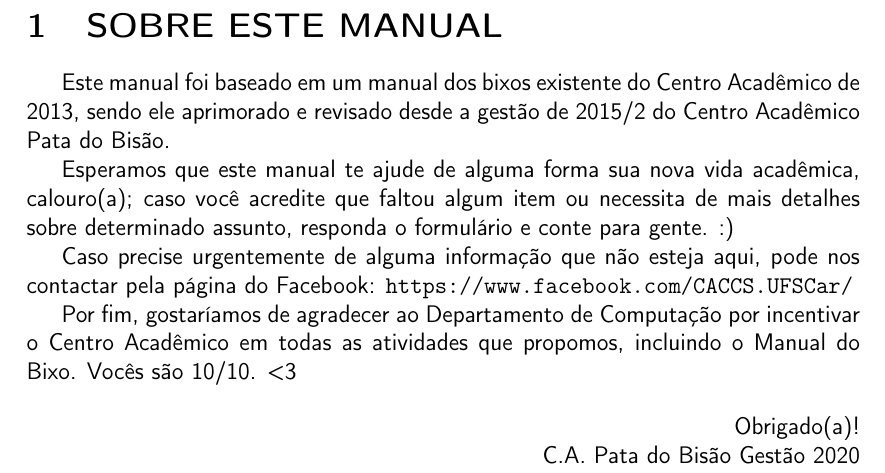
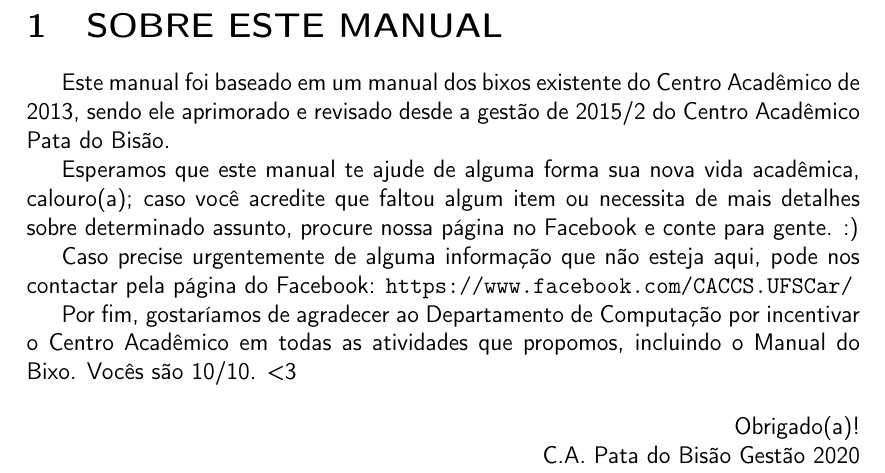
Before and after one commit to caccs/Manual-do-Bixo, a LaTeX document (manual.tex, which reads sobre/main.tex): part of page 4 of 17, cut so that both start at the same text. Compiled offline with pdfLaTeX.

Commit message:
Update sobre/main.tex
trocando formulário de feedback por página do facebook

Co-Authored-By: Vinícius Aiala <43101351+vini-aiala@users.noreply.github.com>

```diff
--- a/sobre/main.tex
+++ b/sobre/main.tex
@@ -1,7 +1,7 @@
 \section{SOBRE ESTE MANUAL}
 Este manual foi baseado em um manual dos bixos existente do Centro Acadêmico de 2013, sendo ele aprimorado e revisado desde a gestão de 2015/2 do Centro Acadêmico Pata do Bisão.
 
-Esperamos que este manual te ajude de alguma forma sua nova vida acadêmica, calouro(a); caso você acredite que faltou algum item ou necessita de mais detalhes sobre determinado assunto, responda o formulário e conte para gente. :)
+Esperamos que este manual te ajude de alguma forma sua nova vida acadêmica, calouro(a); caso você acredite que faltou algum item ou necessita de mais detalhes sobre determinado assunto, procure nossa página no Facebook e conte para gente. :)
 
 Caso precise urgentemente de alguma informação que não esteja aqui, pode nos contactar pela página do Facebook: \texttt{https://www.facebook.com/CACCS.UFSCar/}
 
```
